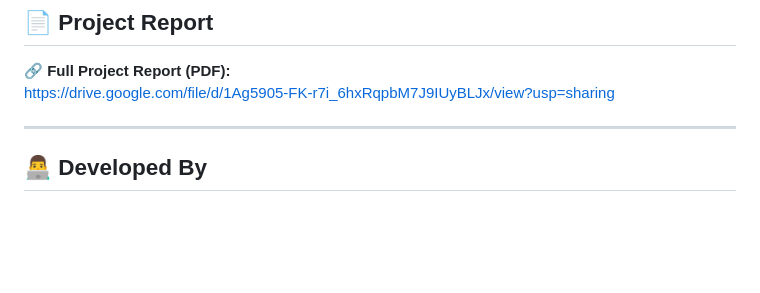
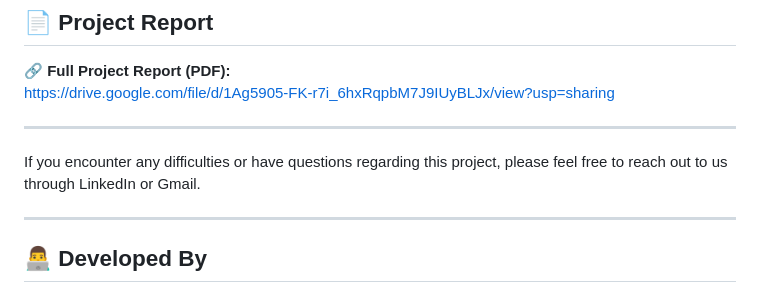
Before and after one commit to biradarnaveen-17/Online-Notice-board, a Markdown page: README.md, the part around the change. Drawn GitHub-style; blank space fills up the shorter version.

Commit message:
Include contact details for project support
Added contact information for project inquiries.

```diff
--- a/README.md
+++ b/README.md
@@ -164,6 +164,9 @@ https://drive.google.com/file/d/1Ag5905-FK-r7i_6hxRqpbM7J9IUyBLJx/view?usp=shari
 
 ---
 
+If you encounter any difficulties or have questions regarding this project, please feel free to reach out to us through LinkedIn or Gmail.
+
+---
 ## 👨‍💻 Developed By
 - **Mr. Naveen Biradar**
 - **Mr. Pavan CV**
```
